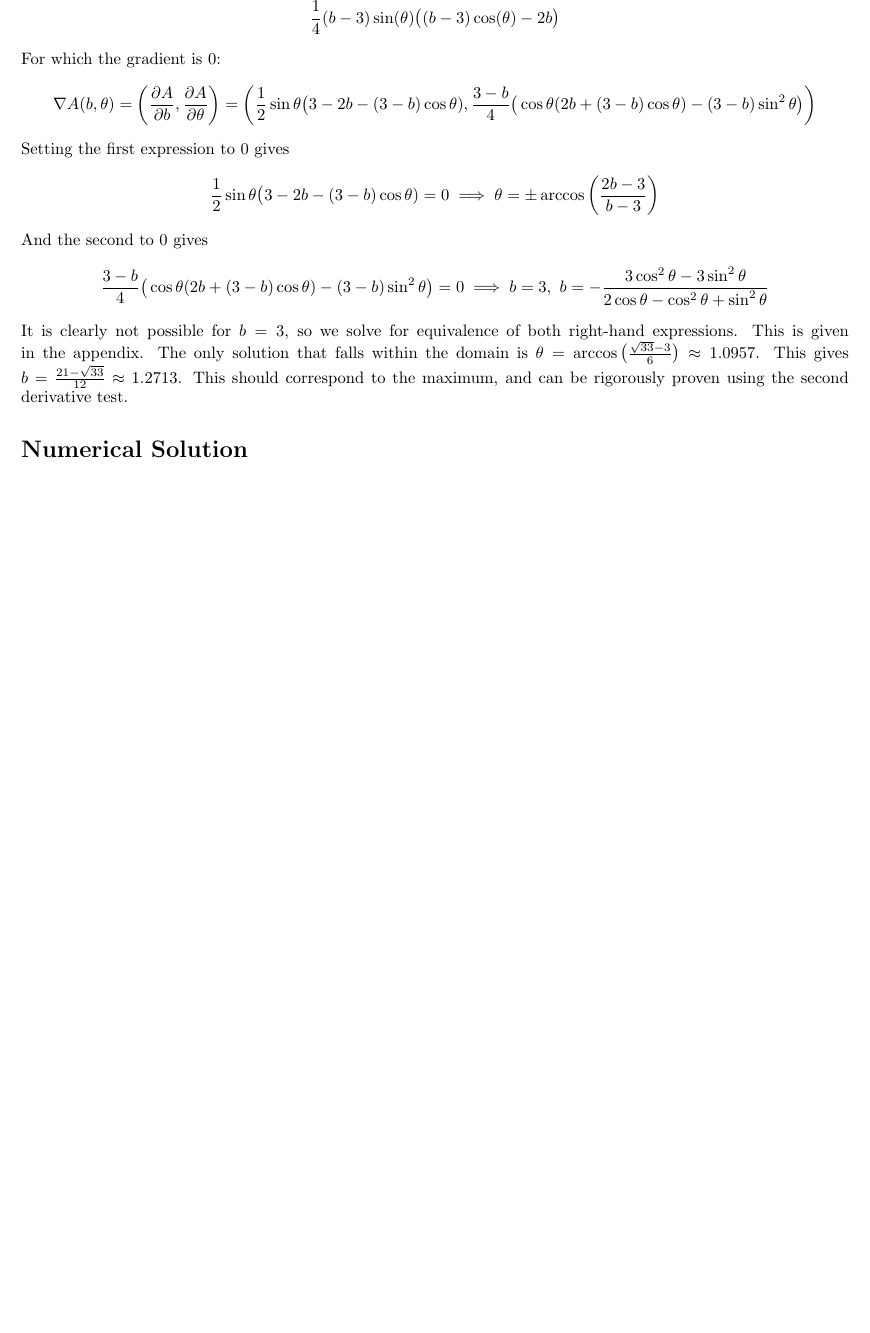
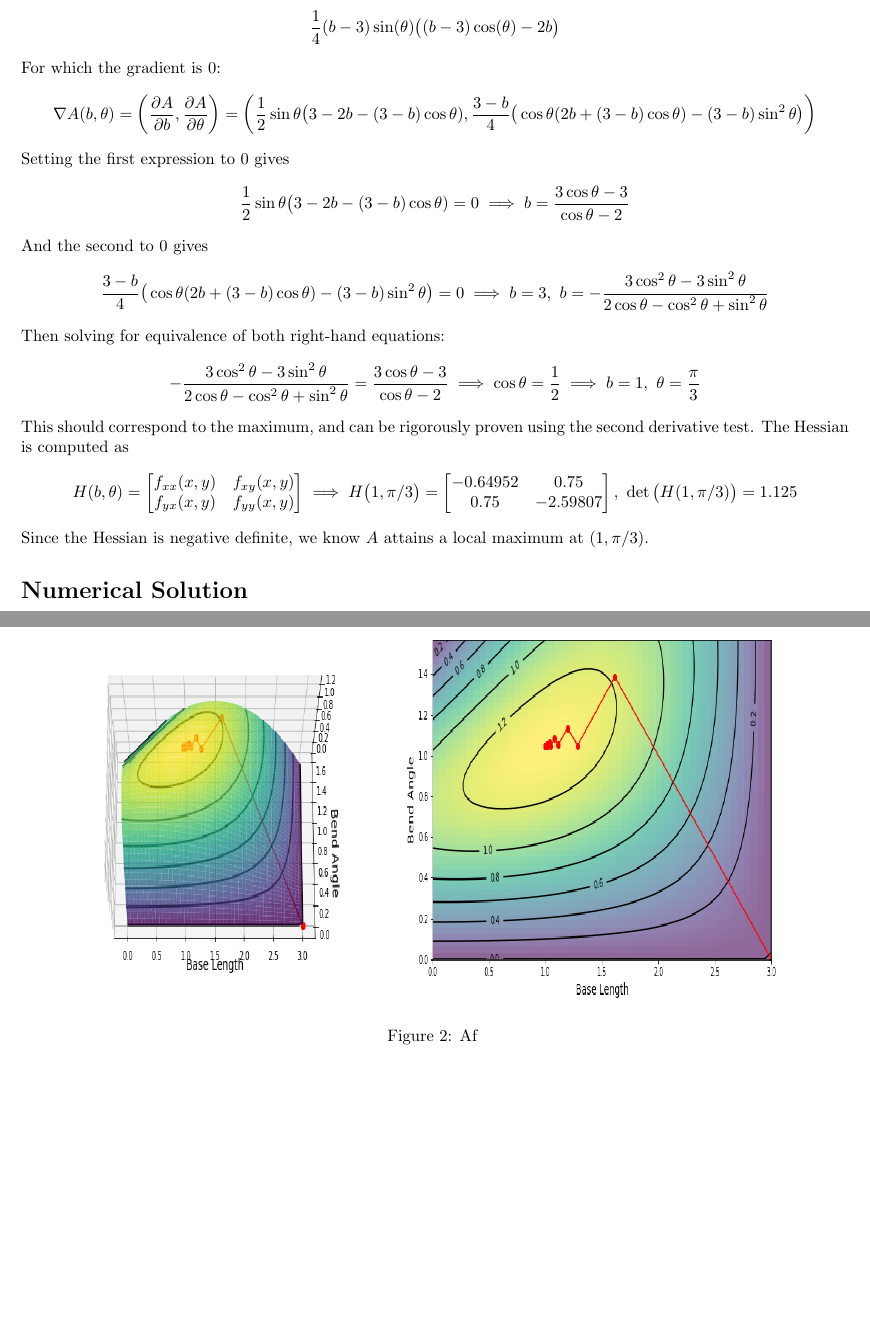
Before and after one commit to thetruejacob/CS164, a LaTeX document (Unconstrained Optimization/Unconstrained Optimization.tex): part of page 2 of 2 before the commit and two parts of pages 2 and 3 of 4 after it, the two joined at a grey line, cut at the place of the change, the shorter picture padded with empty space. Compiled offline with pdfLaTeX.

Commit message:
Assignment almost done

```diff
--- a/Unconstrained Optimization/Unconstrained Optimization.tex
+++ b/Unconstrained Optimization/Unconstrained Optimization.tex
@@ -57,12 +58,24 @@ For which the gradient is 0:
 $$ \nabla A(b,\theta) = \bigg(\frac{\partial A}{\partial b}, \frac{\partial A}{\partial \theta} \bigg) = \bigg(\frac{1}{2} \sin \theta \big(3 - 2b - (3-b)\cos \theta),  \frac{3-b}{4} \big (\cos \theta (2b + (3-b)\cos \theta ) - (3-b) \sin^2 \theta \big)  \bigg)$$
 
 Setting the first expression to 0 gives
-$$ \frac{1}{2} \sin \theta \big(3 - 2b - (3-b)\cos \theta) = 0 \implies \theta = \pm \arccos \bigg( \frac{2b-3}{b-3} \bigg)$$
+$$ \frac{1}{2} \sin \theta \big(3 - 2b - (3-b)\cos \theta) = 0 \implies b = \frac{3 \cos \theta  - 3}{\cos \theta - 2}$$
 And the second to 0 gives
 $$  \frac{3-b}{4} \big (\cos \theta (2b + (3-b)\cos \theta ) - (3-b) \sin^2 \theta \big) =0  \implies b = 3, \ b = -\frac{3\cos^2 \theta - 3 \sin^2 \theta}{2 \cos \theta 	- \cos^2 \theta + \sin ^2 \theta}$$
+Then solving for equivalence of both right-hand equations:
+$$ -\frac{3\cos^2 \theta - 3 \sin^2 \theta}{2 \cos \theta 	- \cos^2 \theta + \sin ^2 \theta} = \frac{3 \cos \theta  - 3}{\cos \theta - 2} \implies \cos \theta = \frac{1}{2} \implies b = 1,  \ \theta = \frac{\pi}{3} $$
 % \qquad \theta \neq \frac{\pi}{2}(2n + 1) , n \in \mathbb{Z}$$
-It is clearly not possible for $b = 3$, so we solve for equivalence of both right-hand expressions. This is given in the appendix. The only solution that falls within the domain is $\theta = \arccos \big(\frac{\sqrt{33} - 3}{6} \big) \approx 1.0957$. This gives $b = \frac{21 - \sqrt{33}}{12} \approx 1.27	13$. This should correspond to the maximum, and can be rigorously proven using the second derivative test.
+This should correspond to the maximum, and can be rigorously proven using the second derivative test. The Hessian is computed as
+$$ H(b,\theta) = \begin{bmatrix} f_{xx}(x,y) & f_{xy}(x,y)\\ f_{yx}(x,y) & f_{yy}(x,y) \end{bmatrix} \implies H \big( 1, \pi/3 \big) = \begin{bmatrix} -0.64952 & 0.75 \\ 0.75 & -2.59807 \end{bmatrix}, \ \det \big( H(1, \pi/3) \big)=1.125$$
+Since the Hessian is negative definite, we know $A$ attains a local maximum at $(1, \pi/3)$.
+%\begin{bmatrix} \frac{1}{4}\sin 2 \theta - \sin \theta & \frac{b-3}{2}\cos 2 \theta -(b-\frac{3}{2})\cos \theta \\
+%\frac{1}{2}((3-2b)\cos \theta - (b-3)
+%) & \frac{3-b}{2}() \end{bmatrix}$$
 
 \section*{Numerical Solution}
 The numerical solution is done in Python using gradient descent.
+\begin{figure*}[h]
+\includegraphics[width = 8cm, height = 8cm]{p3.png}
+\includegraphics[width = 8cm, height = 8cm]{p4.png}
+\caption{Af }
+\end{figure*}
 
```
Also changed, not shown: Unconstrained Optimization/Unconstrained Optimization.pdf, Unconstrained Optimization/p1.png (added), Unconstrained Optimization/p2.png (added), Unconstrained Optimization/p3.png (added), Unconstrained Optimization/p4.png (added), Unconstrained Optimization/Unconstrained Optimization.tex (12 more changed lines), 1 other file.
